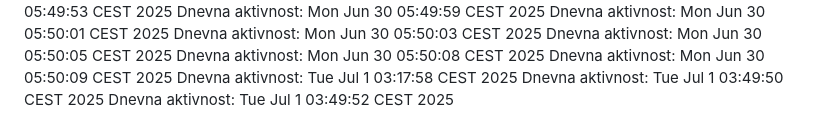
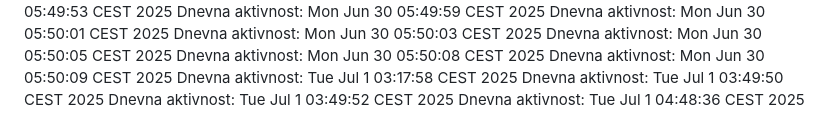
Before and after one commit to ddjordjevicc/ddjordjevicc.github.io, a Markdown page: aktivnost.md, the part around the change. GitHub-like rendering.

Commit message:
Aktivnost za 01.07.2025.

```diff
--- a/aktivnost.md
+++ b/aktivnost.md
@@ -90,3 +90,4 @@ Dnevna aktivnost: Mon Jun 30 05:50:09 CEST 2025
 Dnevna aktivnost: Tue Jul  1 03:17:58 CEST 2025
 Dnevna aktivnost: Tue Jul  1 03:49:50 CEST 2025
 Dnevna aktivnost: Tue Jul  1 03:49:52 CEST 2025
+Dnevna aktivnost: Tue Jul  1 04:48:36 CEST 2025
```
